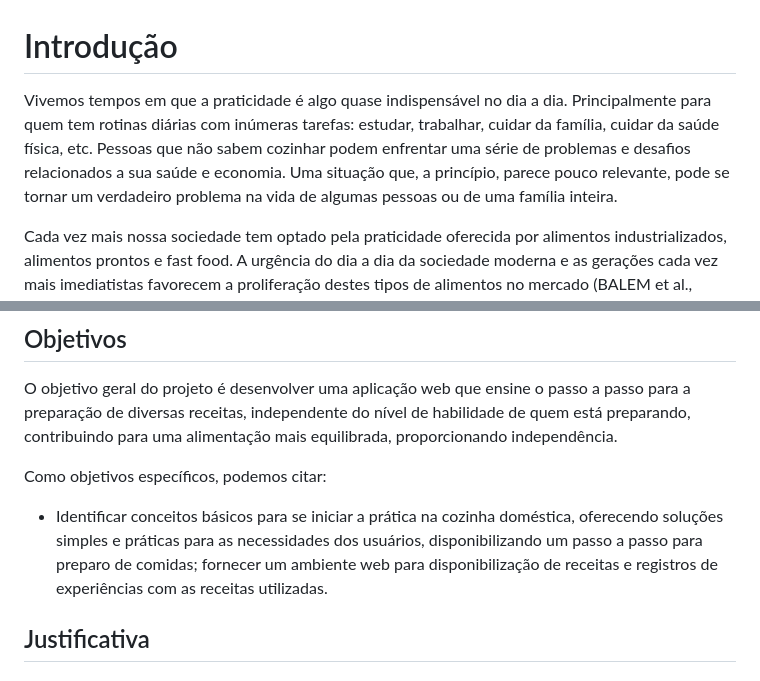
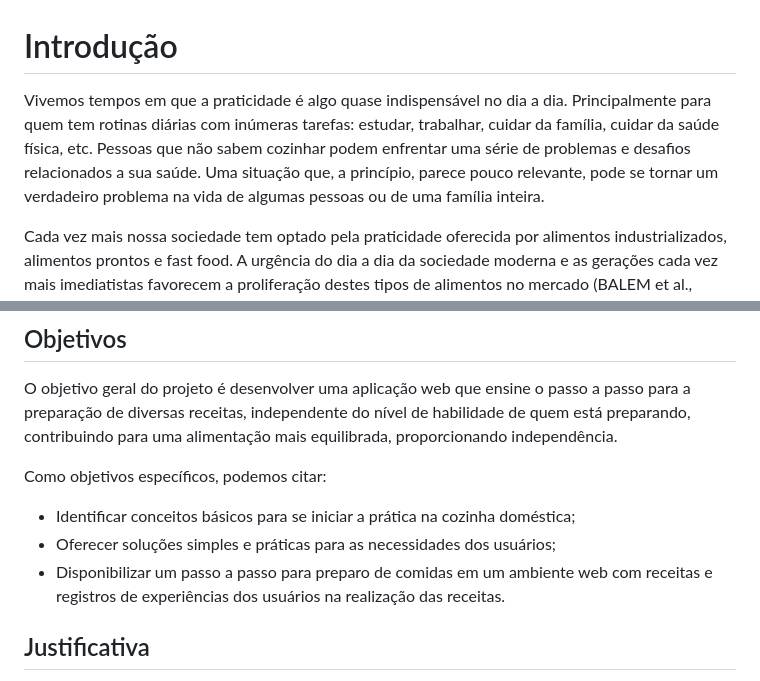
Before and after one commit to ana-developer-beatriz/Start-na-Cozinha-V.2, a Markdown page: documentos/01-Documentação de Contexto.md, 2 parts joined by grey strips. GitHub-like rendering.

Commit message:
Update 01-Documentação de Contexto.md
Correção de alguns trechos dos textos.

```diff
--- a/documentos/01-Documentação de Contexto.md
+++ b/documentos/01-Documentação de Contexto.md
@@ -1,6 +1,6 @@
 # Introdução
 
-Vivemos tempos em que a praticidade é algo quase indispensável no dia a dia. Principalmente para quem tem rotinas diárias com inúmeras tarefas: estudar, trabalhar, cuidar da família, cuidar da saúde física, etc. Pessoas que não sabem cozinhar podem enfrentar uma série de problemas e desafios relacionados a sua saúde e economia. Uma situação que, a princípio, parece pouco relevante, pode se tornar um verdadeiro problema na vida de algumas pessoas ou de uma família inteira.
+Vivemos tempos em que a praticidade é algo quase indispensável no dia a dia. Principalmente para quem tem rotinas diárias com inúmeras tarefas: estudar, trabalhar, cuidar da família, cuidar da saúde física, etc. Pessoas que não sabem cozinhar podem enfrentar uma série de problemas e desafios relacionados a sua saúde. Uma situação que, a princípio, parece pouco relevante, pode se tornar um verdadeiro problema na vida de algumas pessoas ou de uma família inteira.
 
 Cada vez mais nossa sociedade tem optado pela praticidade oferecida por alimentos industrializados, alimentos prontos e fast food. A urgência do dia a dia da sociedade moderna e as gerações cada vez mais imediatistas favorecem a proliferação destes tipos de alimentos no mercado (BALEM et al., 2017). Está se tornando evidente a associação do consumo destes alimentos e outros fatores de estilo de vida ao surgimento de doenças e desequilíbrios do organismo humano a longo prazo (MINISTÉRIO DA SAÚDE, 2019).
 
@@ -16,8 +16,9 @@ O objetivo geral do projeto é desenvolver uma aplicação web que ensine o pass
 
 Como objetivos específicos, podemos citar:
 
-- Identificar conceitos básicos para se iniciar a prática na cozinha doméstica, oferecendo soluções simples e práticas para as necessidades dos usuários, disponibilizando um passo a passo para preparo de comidas;
-fornecer um ambiente web para disponibilização de receitas e registros de experiências com as receitas utilizadas.
+- Identificar conceitos básicos para se iniciar a prática na cozinha doméstica;
+- Oferecer soluções simples e práticas para as necessidades dos usuários;
+- Disponibilizar um passo a passo para preparo de comidas em um ambiente web com receitas e registros de experiências dos usuários na realização das receitas.
 
 
 ## Justificativa
```
Also changed, not shown: other parts of documentos/01-Documentação de Contexto.md (+1 -1 lines).
